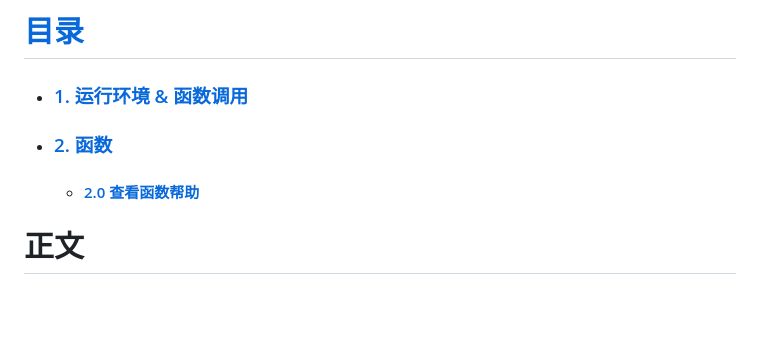
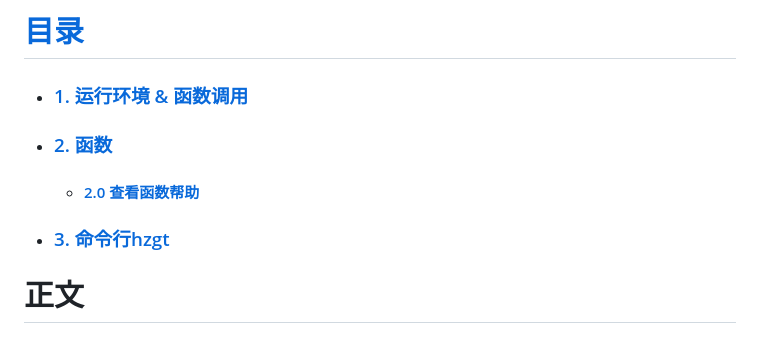
Before and after one commit to HZGT/hzgt, a Markdown page: README.md, the part around the change. Rendered like a GitHub page; blank space fills up the shorter version.

```diff
--- a/README.md
+++ b/README.md
@@ -2,6 +2,7 @@
 - ### [1. 运行环境 & 函数调用](#1.-运行环境-&-函数调用)
 - ### [2. 函数](#2.-函数)
   - #### [2.0 查看函数帮助](#2.0-查看函数帮助)
+- ### [3. 命令行hzgt](3.-命令行hzgt)
 
 # 正文
 - ### 1. 运行环境 & 函数调用
```
